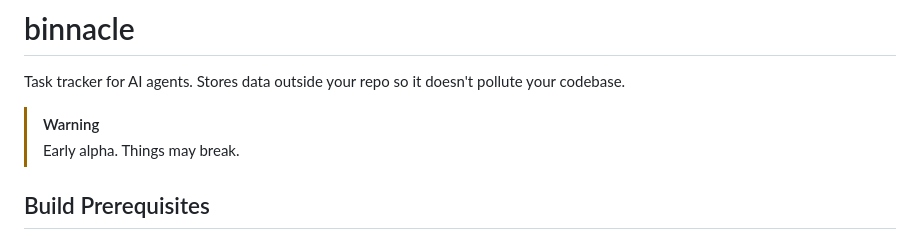
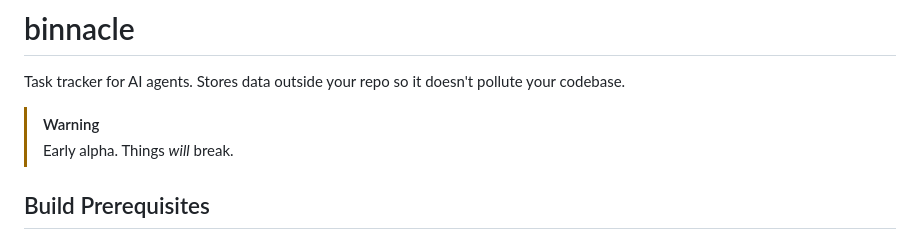
Before and after one commit to hbeberman/binnacle, a Markdown page: README.md, the part around the change. GitHub-like rendering.

Commit message:
docs: update alpha warning to 'will break' instead of 'may break'
Co-authored-by: binnacle-bot <noreply@binnacle.bot>

```diff
--- a/README.md
+++ b/README.md
@@ -7,7 +7,7 @@
 Task tracker for AI agents. Stores data outside your repo so it doesn't pollute your codebase.
 
 > [!WARNING]
-> Early alpha. Things may break.
+> Early alpha. Things *will* break.
 
 ## Build Prerequisites
 
```
